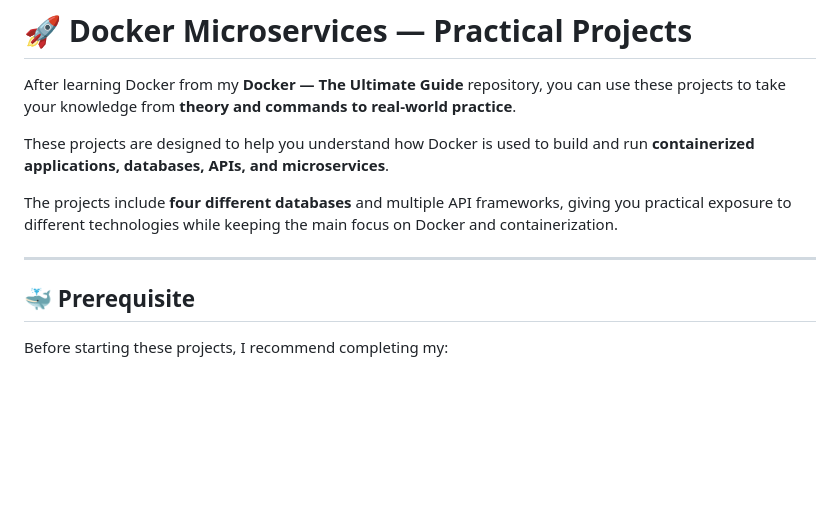
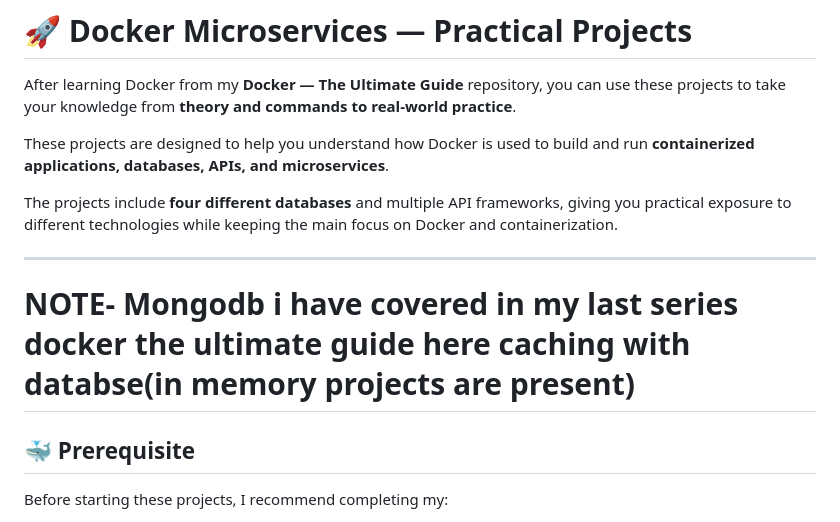
Before and after one commit to RohitZe/Microservices, a Markdown page: readme.md, the part around the change. Rendered like a GitHub page; blank space fills up the shorter version.

```diff
--- a/readme.md
+++ b/readme.md
@@ -7,6 +7,9 @@ These projects are designed to help you understand how Docker is used to build a
 The projects include **four different databases** and multiple API frameworks, giving you practical exposure to different technologies while keeping the main focus on Docker and containerization.
 
 ---
+
+
+# NOTE- Mongodb i have covered in my last series docker the ultimate guide here caching with databse(in memory projects are present)
 
 ## 🐳 Prerequisite
 
```
